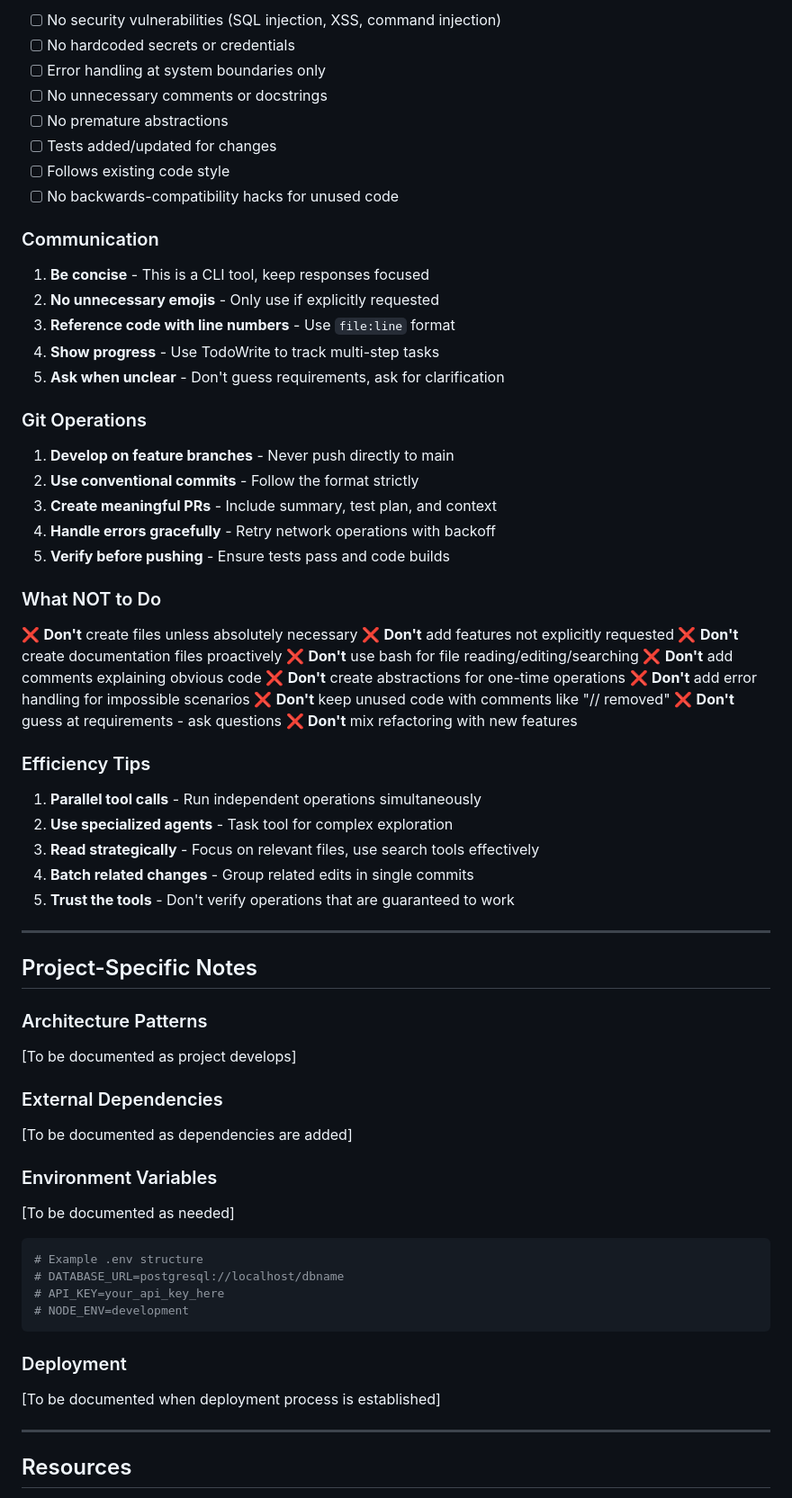
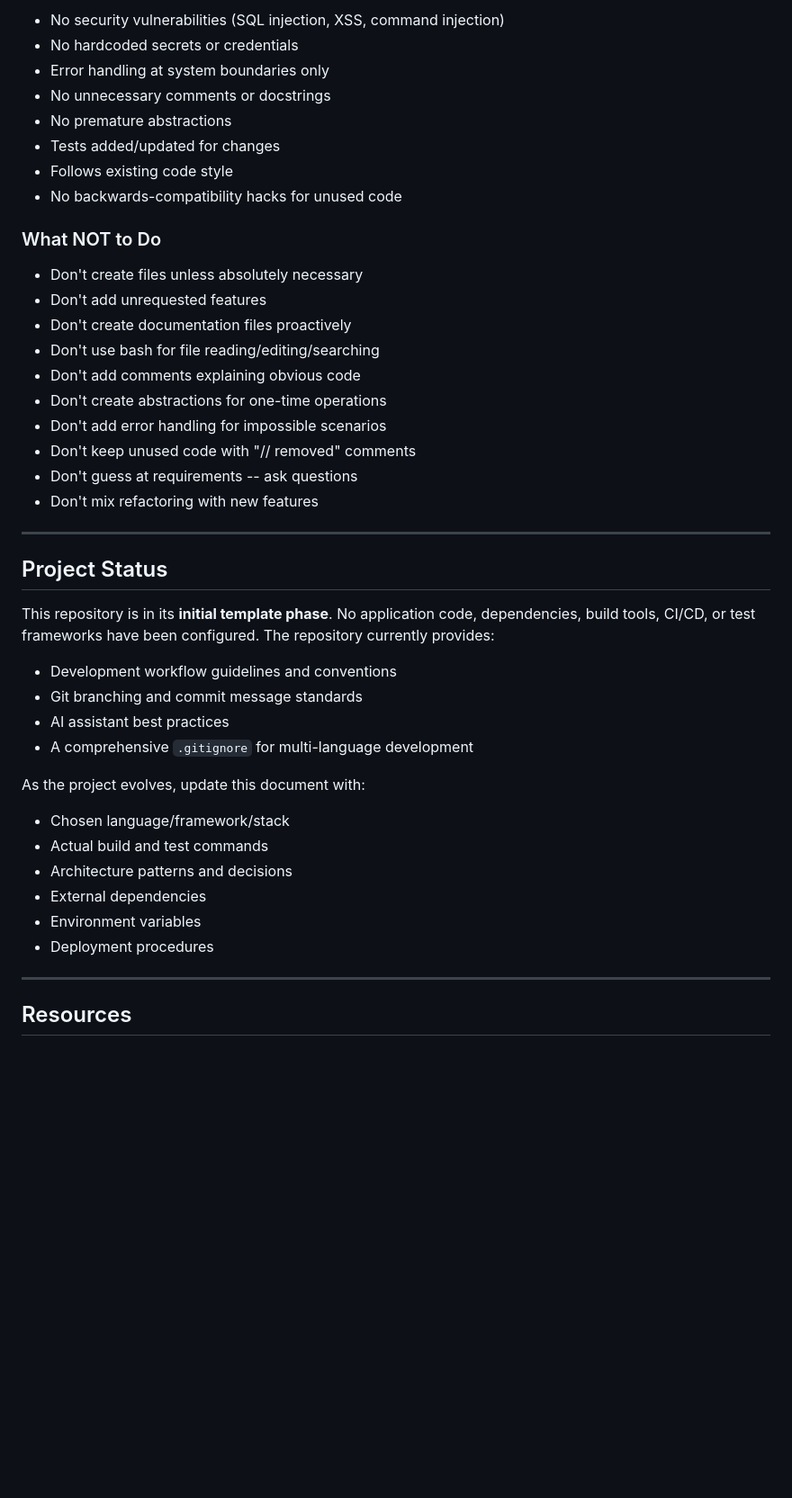
Before and after one commit to BlockRoute/anthrophic-claude-code, a Markdown page: CLAUDE.md, the part around one of its changes. Shown at 90% size. Drawn GitHub-style; blank space fills up the shorter version.

````diff
--- a/CLAUDE.md
+++ b/CLAUDE.md
@@ -377,76 +201,44 @@ describe('calculateTotalPrice', () => {
 
-- [ ] No security vulnerabilities (SQL injection, XSS, command injection)
-- [ ] No hardcoded secrets or credentials
-- [ ] Error handling at system boundaries only
-- [ ] No unnecessary comments or docstrings
-- [ ] No premature abstractions
-- [ ] Tests added/updated for changes
-- [ ] Follows existing code style
-- [ ] No backwards-compatibility hacks for unused code
-
-### Communication
-
-1. **Be concise** - This is a CLI tool, keep responses focused
-2. **No unnecessary emojis** - Only use if explicitly requested
-3. **Reference code with line numbers** - Use `file:line` format
-4. **Show progress** - Use TodoWrite to track multi-step tasks
-5. **Ask when unclear** - Don't guess requirements, ask for clarification
-
-### Git Operations
-
-1. **Develop on feature branches** - Never push directly to main
-2. **Use conventional commits** - Follow the format strictly
-3. **Create meaningful PRs** - Include summary, test plan, and context
-4. **Handle errors gracefully** - Retry network operations with backoff
-5. **Verify before pushing** - Ensure tests pass and code builds
+- No security vulnerabilities (SQL injection, XSS, command injection)
+- No hardcoded secrets or credentials
+- Error handling at system boundaries only
+- No unnecessary comments or docstrings
+- No premature abstractions
+- Tests added/updated for changes
+- Follows existing code style
+- No backwards-compatibility hacks for unused code
 
 ### What NOT to Do
 
-❌ **Don't** create files unless absolutely necessary
-❌ **Don't** add features not explicitly requested
-❌ **Don't** create documentation files proactively
-❌ **Don't** use bash for file reading/editing/searching
-❌ **Don't** add comments explaining obvious code
-❌ **Don't** create abstractions for one-time operations
-❌ **Don't** add error handling for impossible scenarios
-❌ **Don't** keep unused code with comments like "// removed"
-❌ **Don't** guess at requirements - ask questions
-❌ **Don't** mix refactoring with new features
-
-### Efficiency Tips
-
-1. **Parallel tool calls** - Run independent operations simultaneously
-2. **Use specialized agents** - Task tool for complex exploration
-3. **Read strategically** - Focus on relevant files, use search tools effectively
-4. **Batch related changes** - Group related edits in single commits
-5. **Trust the tools** - Don't verify operations that are guaranteed to work
+- Don't create files unless absolutely necessary
+- Don't add unrequested features
+- Don't create documentation files proactively
+- Don't use bash for file reading/editing/searching
+- Don't add comments explaining obvious code
+- Don't create abstractions for one-time operations
+- Don't add error handling for impossible scenarios
+- Don't keep unused code with "// removed" comments
+- Don't guess at requirements -- ask questions
+- Don't mix refactoring with new features
 
 ---
 
-## Project-Specific Notes
+## Project Status
 
-### Architecture Patterns
+This repository is in its **initial template phase**. No application code, dependencies, build tools, CI/CD, or test frameworks have been configured. The repository currently provides:
 
-[To be documented as project develops]
+- Development workflow guidelines and conventions
+- Git branching and commit message standards
+- AI assistant best practices
+- A comprehensive `.gitignore` for multi-language development
 
-### External Dependencies
-
-[To be documented as dependencies are added]
-
-### Environment Variables
-
-[To be documented as needed]
-
-```bash
-# Example .env structure
-# DATABASE_URL=postgresql://localhost/dbname
-# API_KEY=your_api_key_here
-# NODE_ENV=development
-```
-
-### Deployment
-
-[To be documented when deployment process is established]
+As the project evolves, update this document with:
+- Chosen language/framework/stack
+- Actual build and test commands
+- Architecture patterns and decisions
+- External dependencies
+- Environment variables
+- Deployment procedures
 
 ---
 
````
Also changed, not shown: other parts of CLAUDE.md (+97 -284 lines).
